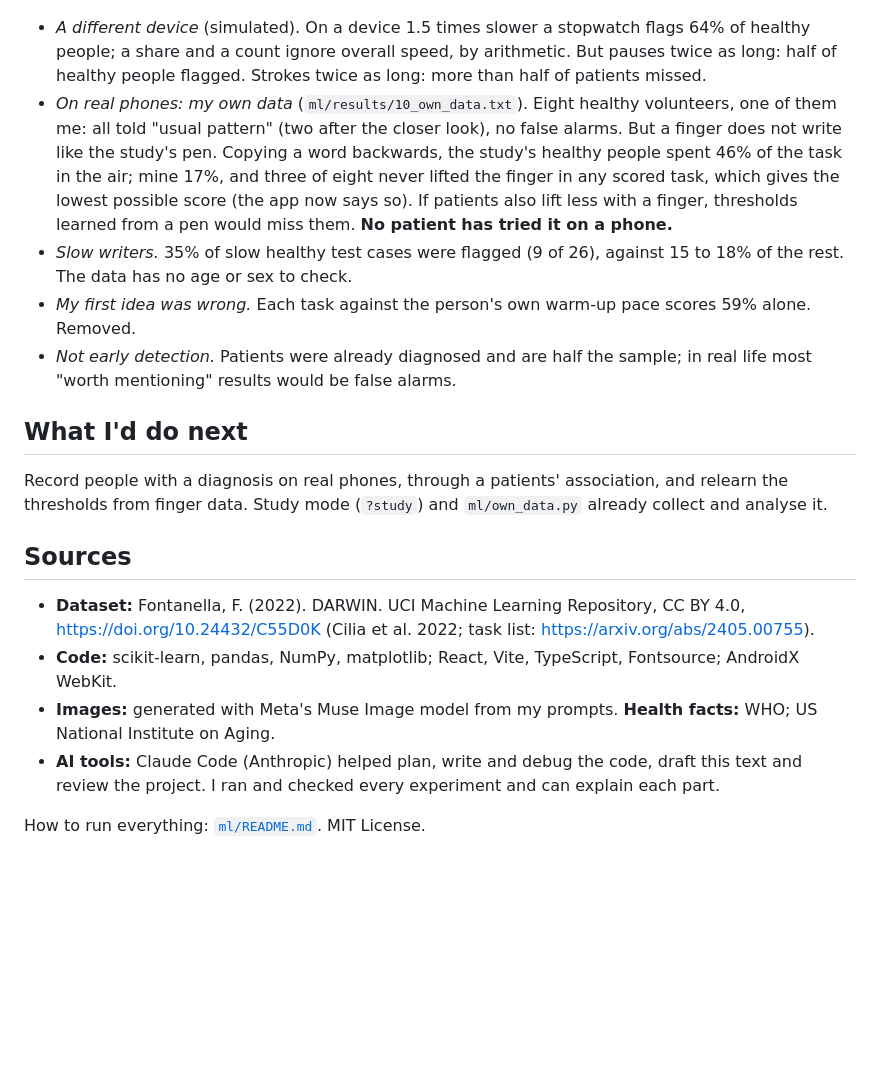
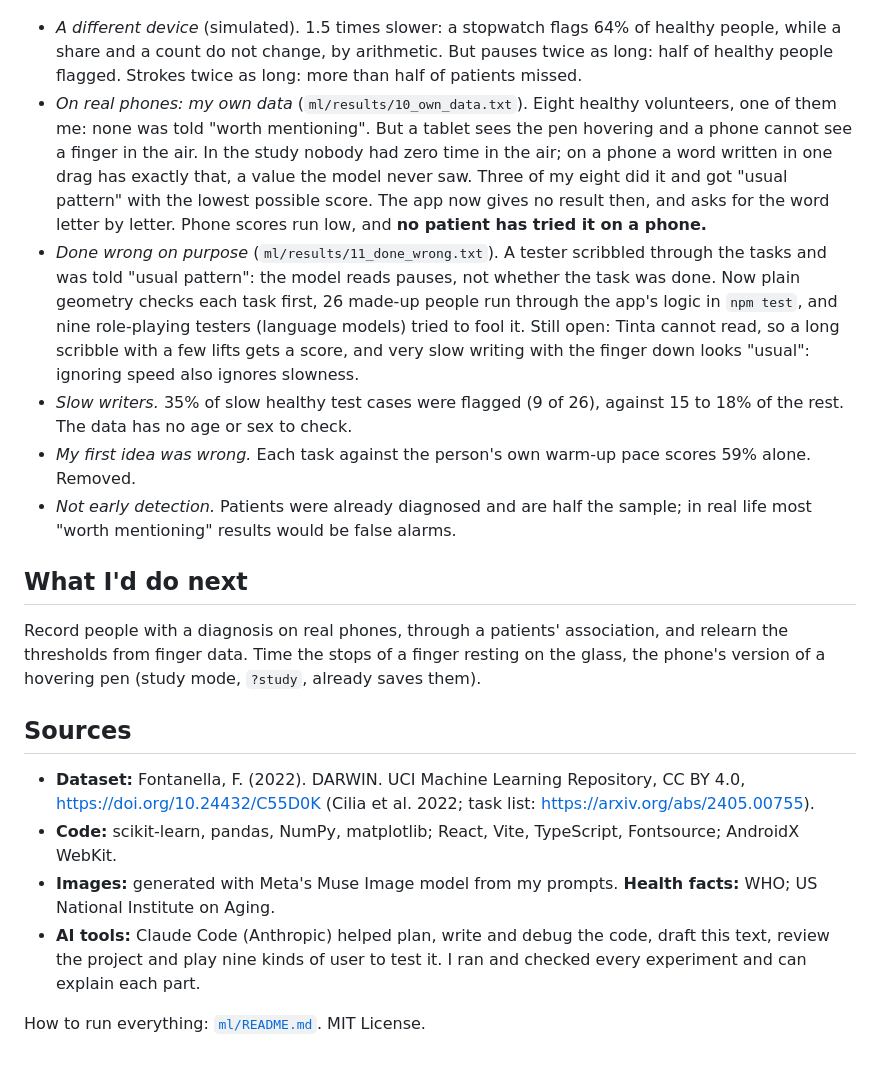
Before and after one commit to Ruby570bocadito/Tinta-Veritas-AI-Hackaton, a Markdown page: README.md, the part around one of its changes. Rendered like a GitHub page; blank space fills up the shorter version.

```diff
--- a/README.md
+++ b/README.md
@@ -50,21 +50,22 @@ Nested 5-fold cross-validation, repeated 3 or 4 times.
 
 ![Patients caught and healthy people wrongly flagged under different device changes](docs/what-breaks.png)
 
-- *A different device* (simulated). On a device 1.5 times slower a stopwatch flags 64% of healthy people; a share and a count ignore overall speed, by arithmetic. But pauses twice as long: half of healthy people flagged. Strokes twice as long: more than half of patients missed.
-- *On real phones: my own data* (`ml/results/10_own_data.txt`). Eight healthy volunteers, one of them me: all told "usual pattern" (two after the closer look), no false alarms. But a finger does not write like the study's pen. Copying a word backwards, the study's healthy people spent 46% of the task in the air; mine 17%, and three of eight never lifted the finger in any scored task, which gives the lowest possible score (the app now says so). If patients also lift less with a finger, thresholds learned from a pen would miss them. **No patient has tried it on a phone.**
+- *A different device* (simulated). 1.5 times slower: a stopwatch flags 64% of healthy people, while a share and a count do not change, by arithmetic. But pauses twice as long: half of healthy people flagged. Strokes twice as long: more than half of patients missed.
+- *On real phones: my own data* (`ml/results/10_own_data.txt`). Eight healthy volunteers, one of them me: none was told "worth mentioning". But a tablet sees the pen hovering and a phone cannot see a finger in the air. In the study nobody had zero time in the air; on a phone a word written in one drag has exactly that, a value the model never saw. Three of my eight did it and got "usual pattern" with the lowest possible score. The app now gives no result then, and asks for the word letter by letter. Phone scores run low, and **no patient has tried it on a phone.**
+- *Done wrong on purpose* (`ml/results/11_done_wrong.txt`). A tester scribbled through the tasks and was told "usual pattern": the model reads pauses, not whether the task was done. Now plain geometry checks each task first, 26 made-up people run through the app's logic in `npm test`, and nine role-playing testers (language models) tried to fool it. Still open: Tinta cannot read, so a long scribble with a few lifts gets a score, and very slow writing with the finger down looks "usual": ignoring speed also ignores slowness.
 - *Slow writers.* 35% of slow healthy test cases were flagged (9 of 26), against 15 to 18% of the rest. The data has no age or sex to check.
 - *My first idea was wrong.* Each task against the person's own warm-up pace scores 59% alone. Removed.
 - *Not early detection.* Patients were already diagnosed and are half the sample; in real life most "worth mentioning" results would be false alarms.
 
 ## What I'd do next
 
-Record people with a diagnosis on real phones, through a patients' association, and relearn the thresholds from finger data. Study mode (`?study`) and `ml/own_data.py` already collect and analyse it.
+Record people with a diagnosis on real phones, through a patients' association, and relearn the thresholds from finger data. Time the stops of a finger resting on the glass, the phone's version of a hovering pen (study mode, `?study`, already saves them).
 
 ## Sources
 
 - **Dataset:** Fontanella, F. (2022). DARWIN. UCI Machine Learning Repository, CC BY 4.0, https://doi.org/10.24432/C55D0K (Cilia et al. 2022; task list: https://arxiv.org/abs/2405.00755).
 - **Code:** scikit-learn, pandas, NumPy, matplotlib; React, Vite, TypeScript, Fontsource; AndroidX WebKit.
 - **Images:** generated with Meta's Muse Image model from my prompts. **Health facts:** WHO; US National Institute on Aging.
-- **AI tools:** Claude Code (Anthropic) helped plan, write and debug the code, draft this text and review the project. I ran and checked every experiment and can explain each part.
+- **AI tools:** Claude Code (Anthropic) helped plan, write and debug the code, draft this text, review the project and play nine kinds of user to test it. I ran and checked every experiment and can explain each part.
 
 How to run everything: [`ml/README.md`](ml/README.md). MIT License.
```
Also changed, not shown: other parts of README.md (+4 -4 lines), ml/README.md (+3 -1 lines), docs/screens.jpg.
